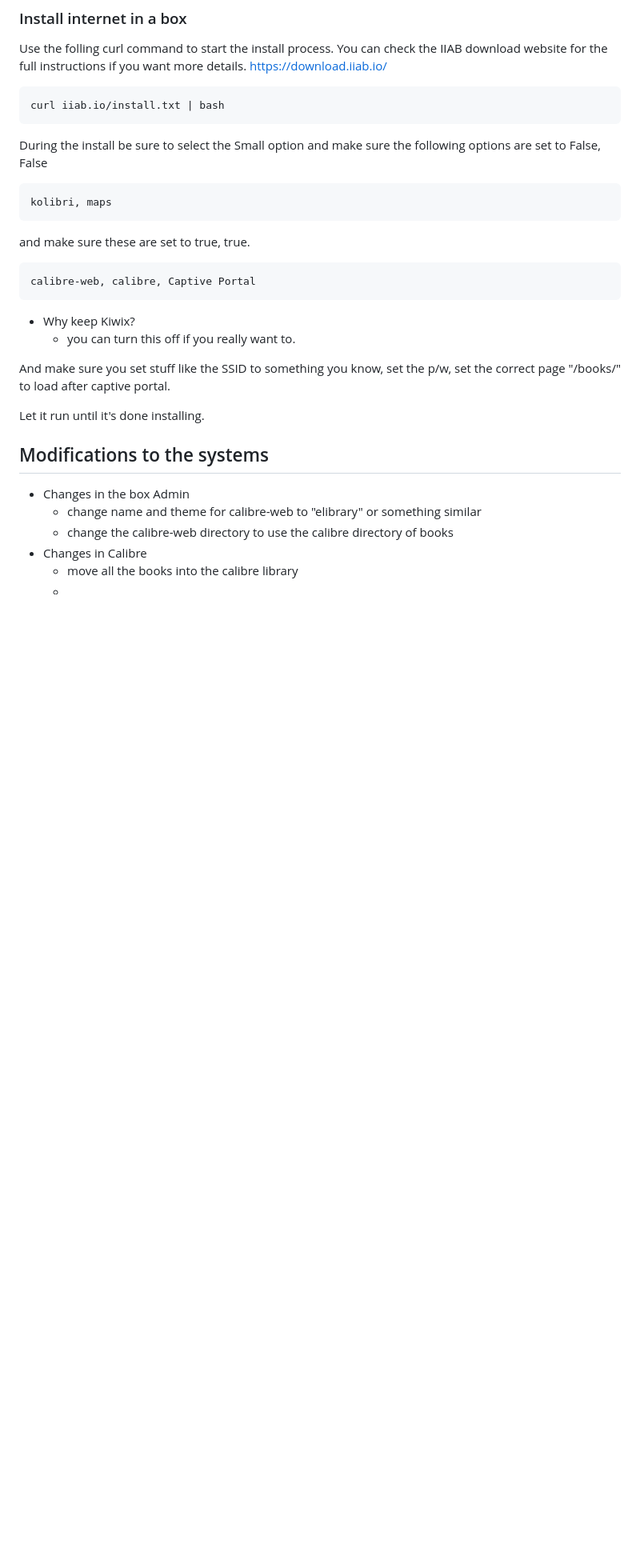
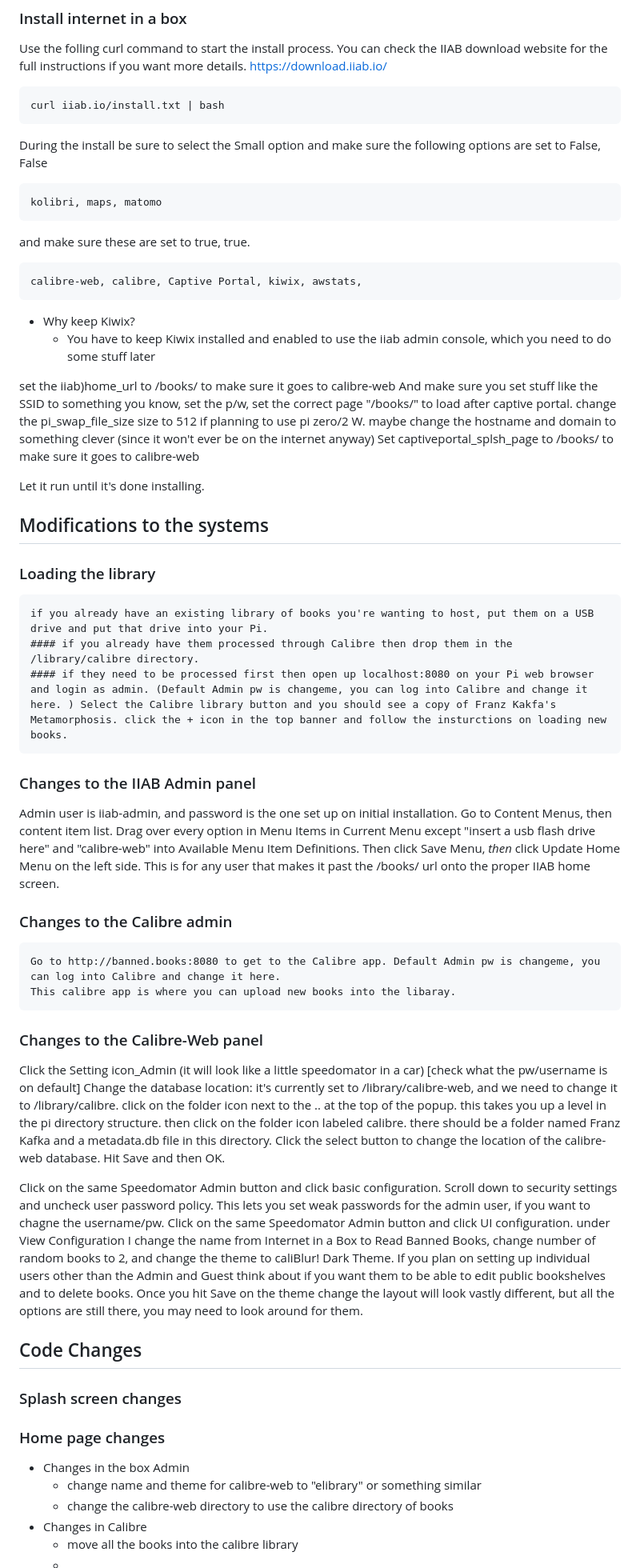
Before and after one commit to michaelbelcher/LittleFreeELibrary, a Markdown page: README.md, the part around the change. Shown at 80% size. GitHub-like rendering; blank space fills up the shorter version.

Commit message:
update readme guide

```diff
--- a/README.md
+++ b/README.md
@@ -54,21 +54,54 @@ https://download.iiab.io/
 
 During the install be sure to select the Small option and make sure the following options are set to False, False
 
-    kolibri, maps
+    kolibri, maps, matomo
 
 and make sure these are set to true, true.
 
-    calibre-web, calibre, Captive Portal
+    calibre-web, calibre, Captive Portal, kiwix, awstats,
 
 - Why keep Kiwix?
-    - you can turn this off if you really want to.
+    - You have to keep Kiwix installed and enabled to use the iiab admin console, which you need to do some stuff later
 
 
-And make sure you set stuff like the SSID to something you know, set the p/w, set the correct page "/books/" to load after captive portal.
+set the iiab)home_url to /books/ to make sure it goes to calibre-web
+And make sure you set stuff like the SSID to something you know, set the p/w, set the correct page "/books/" to load after captive portal. change the pi_swap_file_size size to 512 if planning to use pi zero/2 W.
+maybe change the hostname and domain to something clever (since it won't ever be on the internet anyway)
+Set captiveportal_splsh_page to /books/ to make sure it goes to calibre-web
 
 Let it run until it's done installing.
 
 ## Modifications to the systems
+### Loading the library
+    if you already have an existing library of books you're wanting to host, put them on a USB drive and put that drive into your Pi.
+    #### if you already have them processed through Calibre then drop them in the /library/calibre directory.
+    #### if they need to be processed first then open up localhost:8080 on your Pi web browser and login as admin. (Default Admin pw is changeme, you can log into Calibre and change it here. ) Select the Calibre library button and you should see a copy of Franz Kakfa's Metamorphosis. click the + icon in the top banner and follow the insturctions on loading new books.
+
+### Changes to the IIAB Admin panel
+Admin user is iiab-admin, and password is the one set up on initial installation.
+Go to Content Menus, then content item list. Drag over every option in Menu Items in Current Menu except "insert a usb flash drive here" and "calibre-web" into Available Menu Item Definitions.
+Then click Save Menu, *then* click Update Home Menu on the left side. This is for any user that makes it past the /books/ url onto the proper IIAB home screen.
+### Changes to the Calibre admin
+    Go to http://banned.books:8080 to get to the Calibre app. Default Admin pw is changeme, you can log into Calibre and change it here.
+    This calibre app is where you can upload new books into the libaray.
+
+### Changes to the Calibre-Web panel
+Click the Setting icon_Admin (it will look like a little speedomator in a car)
+    [check what the pw/username is on default]
+Change the database location: it's currently set to /library/calibre-web, and we need to change it to /library/calibre. click on the folder icon next to the .. at the top of the popup. this takes you up a level in the pi directory structure.
+then click on the folder icon labeled calibre. there should be a folder named Franz Kafka and a metadata.db file in this directory. Click the select button to change the location of the calibre-web database. Hit Save and then OK.
+
+Click on the same Speedomator Admin button and click basic configuration. Scroll down to security settings and uncheck user password policy. This lets you set weak passwords for the admin user, if you want to chagne the username/pw.
+Click on the same Speedomator Admin button and click UI configuration. under View Configuration I change the name from Internet in a Box to Read Banned Books, change number of random books to 2, and change the theme to caliBlur! Dark Theme. If you plan on setting up individual users other than the Admin and Guest think about if you want them to be able to edit public bookshelves and to delete books.
+Once you hit Save on the theme change the layout will look vastly different, but all the options are still there, you may need to look around for them.
+
+
+
+## Code Changes
+### Splash screen changes
+### Home page changes
+
+
 
 - Changes in the box Admin
     - change name and theme for calibre-web to "elibrary" or something similar
```
